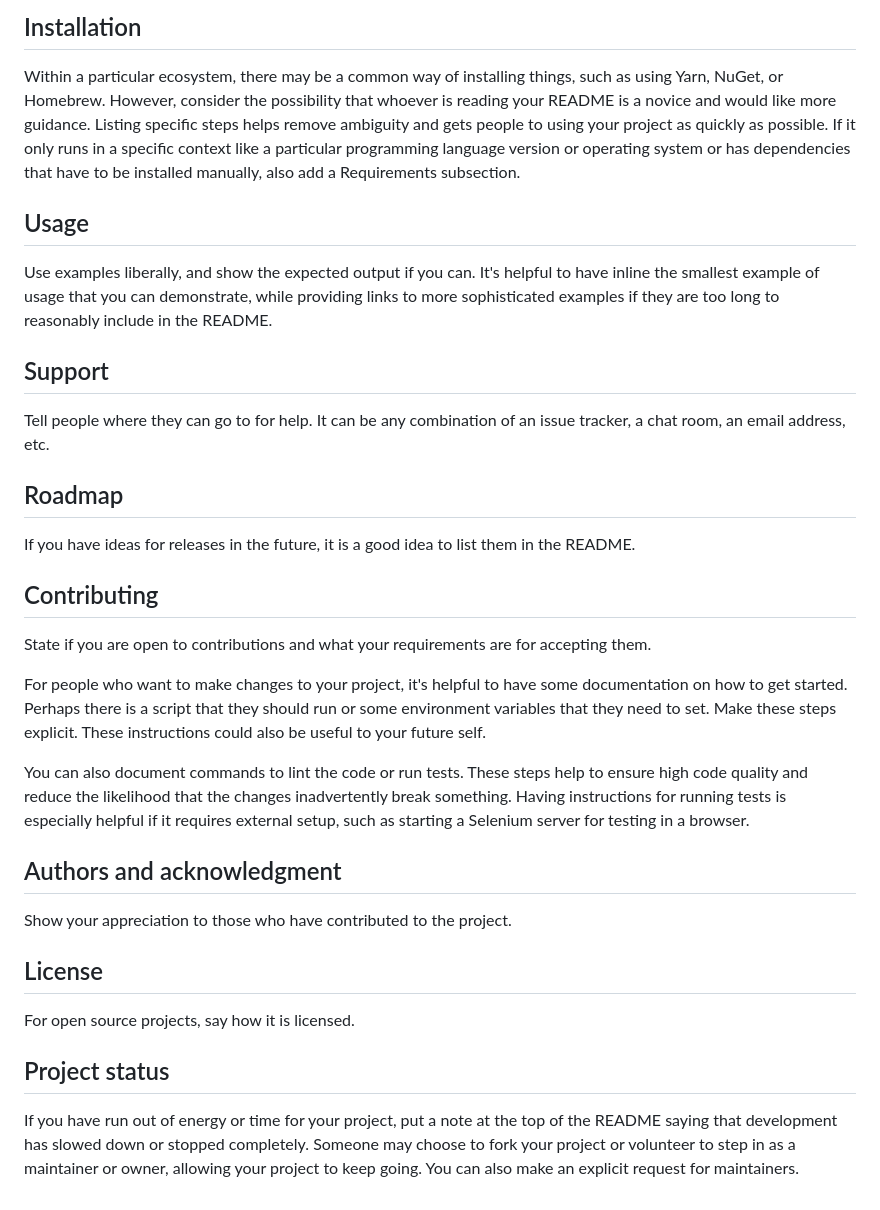
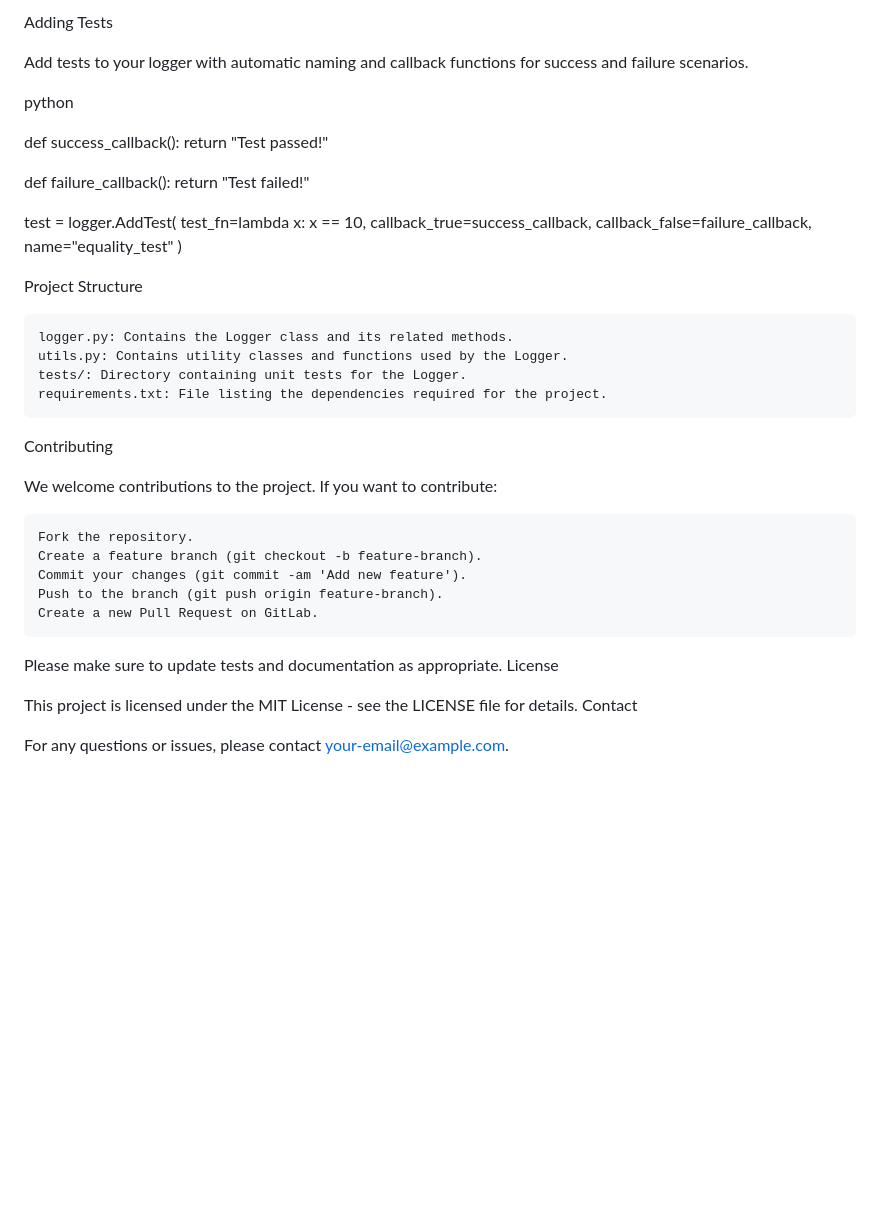
Before and after one commit to fstaedelin/midi-check, a Markdown page: README.md, the part around one of its changes. GitHub-like rendering; blank space fills up the shorter version.

```diff
--- a/README.md
+++ b/README.md
@@ -66,28 +71,44 @@ Depending on what you are making, it can be a good idea to include screenshots o
 
-## Installation
-Within a particular ecosystem, there may be a common way of installing things, such as using Yarn, NuGet, or Homebrew. However, consider the possibility that whoever is reading your README is a novice and would like more guidance. Listing specific steps helps remove ambiguity and gets people to using your project as quickly as possible. If it only runs in a specific context like a particular programming language version or operating system or has dependencies that have to be installed manually, also add a Requirements subsection.
+Adding Tests
 
-## Usage
-Use examples liberally, and show the expected output if you can. It's helpful to have inline the smallest example of usage that you can demonstrate, while providing links to more sophisticated examples if they are too long to reasonably include in the README.
+Add tests to your logger with automatic naming and callback functions for success and failure scenarios.
 
-## Support
-Tell people where they can go to for help. It can be any combination of an issue tracker, a chat room, an email address, etc.
+python
 
-## Roadmap
-If you have ideas for releases in the future, it is a good idea to list them in the README.
+def success_callback():
+    return "Test passed!"
 
-## Contributing
-State if you are open to contributions and what your requirements are for accepting them.
+def failure_callback():
+    return "Test failed!"
 
-For people who want to make changes to your project, it's helpful to have some documentation on how to get started. Perhaps there is a script that they should run or some environment variables that they need to set. Make these steps explicit. These instructions could also be useful to your future self.
+test = logger.AddTest(
+    test_fn=lambda x: x == 10,
+    callback_true=success_callback,
+    callback_false=failure_callback,
+    name="equality_test"
+)
 
-You can also document commands to lint the code or run tests. These steps help to ensure high code quality and reduce the likelihood that the changes inadvertently break something. Having instructions for running tests is especially helpful if it requires external setup, such as starting a Selenium server for testing in a browser.
+Project Structure
 
-## Authors and acknowledgment
-Show your appreciation to those who have contributed to the project.
+    logger.py: Contains the Logger class and its related methods.
+    utils.py: Contains utility classes and functions used by the Logger.
+    tests/: Directory containing unit tests for the Logger.
+    requirements.txt: File listing the dependencies required for the project.
 
-## License
-For open source projects, say how it is licensed.
+Contributing
 
-## Project status
-If you have run out of energy or time for your project, put a note at the top of the README saying that development has slowed down or stopped completely. Someone may choose to fork your project or volunteer to step in as a maintainer or owner, allowing your project to keep going. You can also make an explicit request for maintainers.
+We welcome contributions to the project. If you want to contribute:
+
+    Fork the repository.
+    Create a feature branch (git checkout -b feature-branch).
+    Commit your changes (git commit -am 'Add new feature').
+    Push to the branch (git push origin feature-branch).
+    Create a new Pull Request on GitLab.
+
+Please make sure to update tests and documentation as appropriate.
+License
+
+This project is licensed under the MIT License - see the LICENSE file for details.
+Contact
+
+For any questions or issues, please contact your-email@example.com.
```
Also changed, not shown: other parts of README.md (+46 -41 lines).
